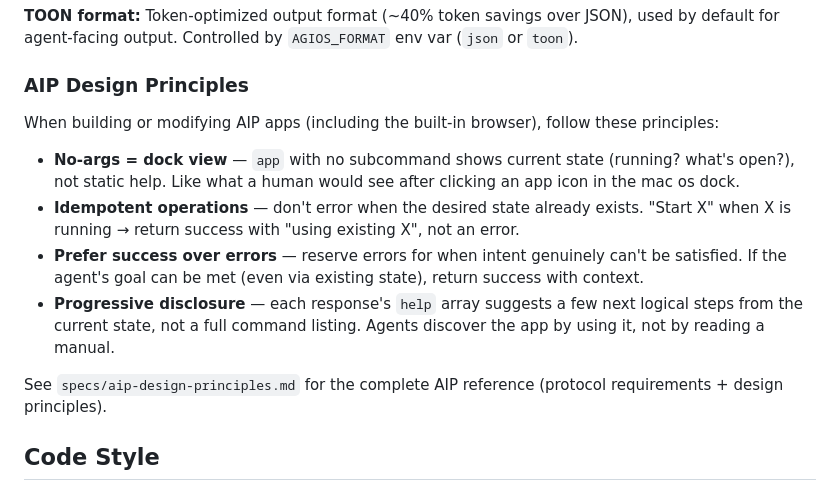
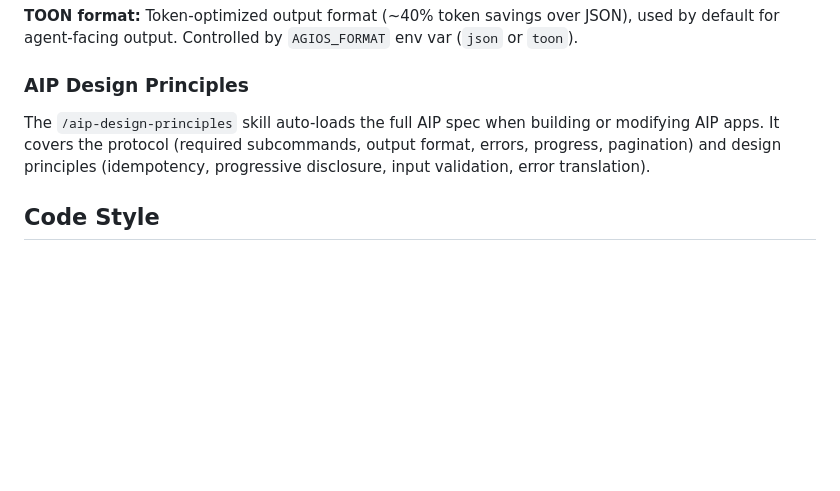
Before and after one commit to agios-sh/agios, a Markdown page: AGENTS.md, the part around the change. Drawn GitHub-style; blank space fills up the shorter version.

Commit message:
feat(aip): add agent interface protocol skill and update AGENTS doc

```diff
--- a/AGENTS.md
+++ b/AGENTS.md
@@ -42,14 +42,7 @@ Lines with a `"progress"` key are progress updates; the last non-progress line i
 
 ### AIP Design Principles
 
-When building or modifying AIP apps (including the built-in browser), follow these principles:
-
-- **No-args = dock view** — `app` with no subcommand shows current state (running? what's open?), not static help. Like what a human would see after clicking an app icon in the mac os dock.
-- **Idempotent operations** — don't error when the desired state already exists. "Start X" when X is running → return success with "using existing X", not an error.
-- **Prefer success over errors** — reserve errors for when intent genuinely can't be satisfied. If the agent's goal can be met (even via existing state), return success with context.
-- **Progressive disclosure** — each response's `help` array suggests a few next logical steps from the current state, not a full command listing. Agents discover the app by using it, not by reading a manual.
-
-See `specs/aip-design-principles.md` for the complete AIP reference (protocol requirements + design principles).
+The `/aip-design-principles` skill auto-loads the full AIP spec when building or modifying AIP apps. It covers the protocol (required subcommands, output format, errors, progress, pagination) and design principles (idempotency, progressive disclosure, input validation, error translation).
 
 ## Code Style
 
```
Also changed, not shown: 2 other files.
